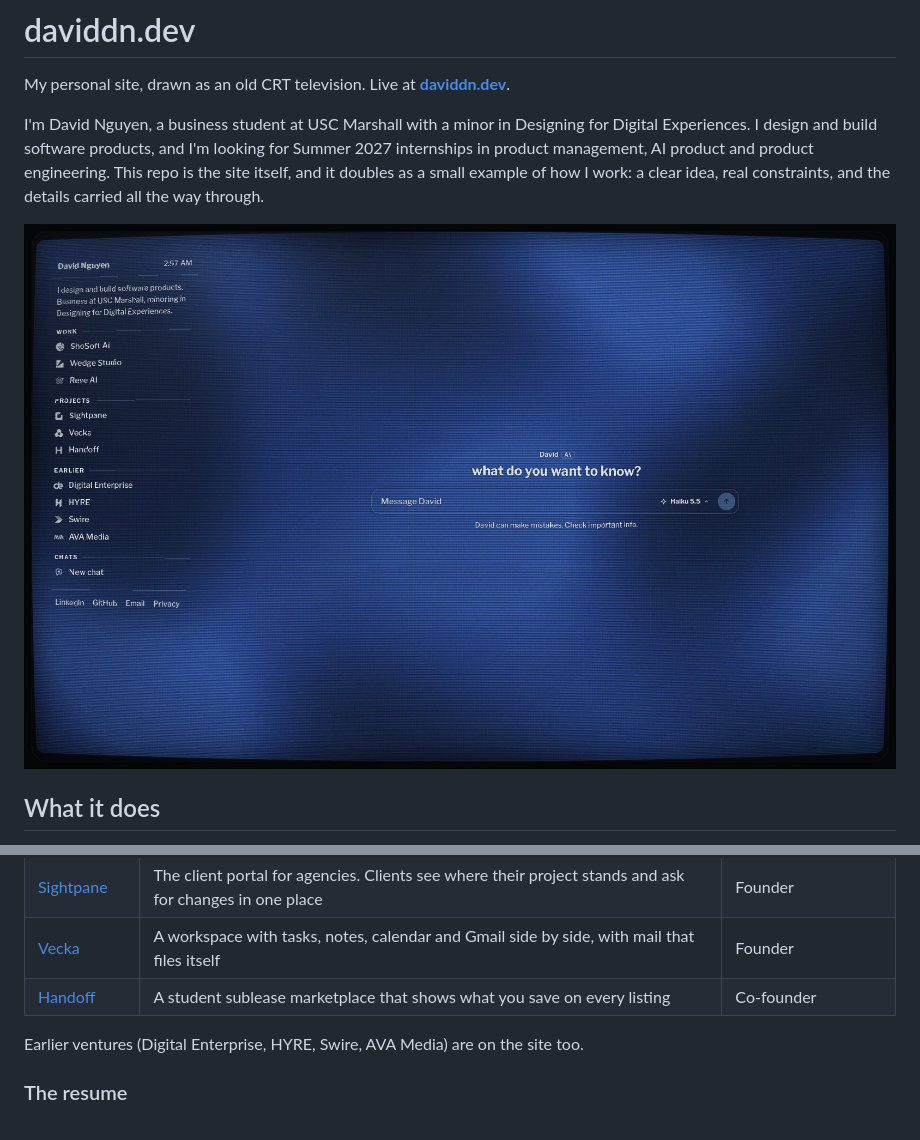
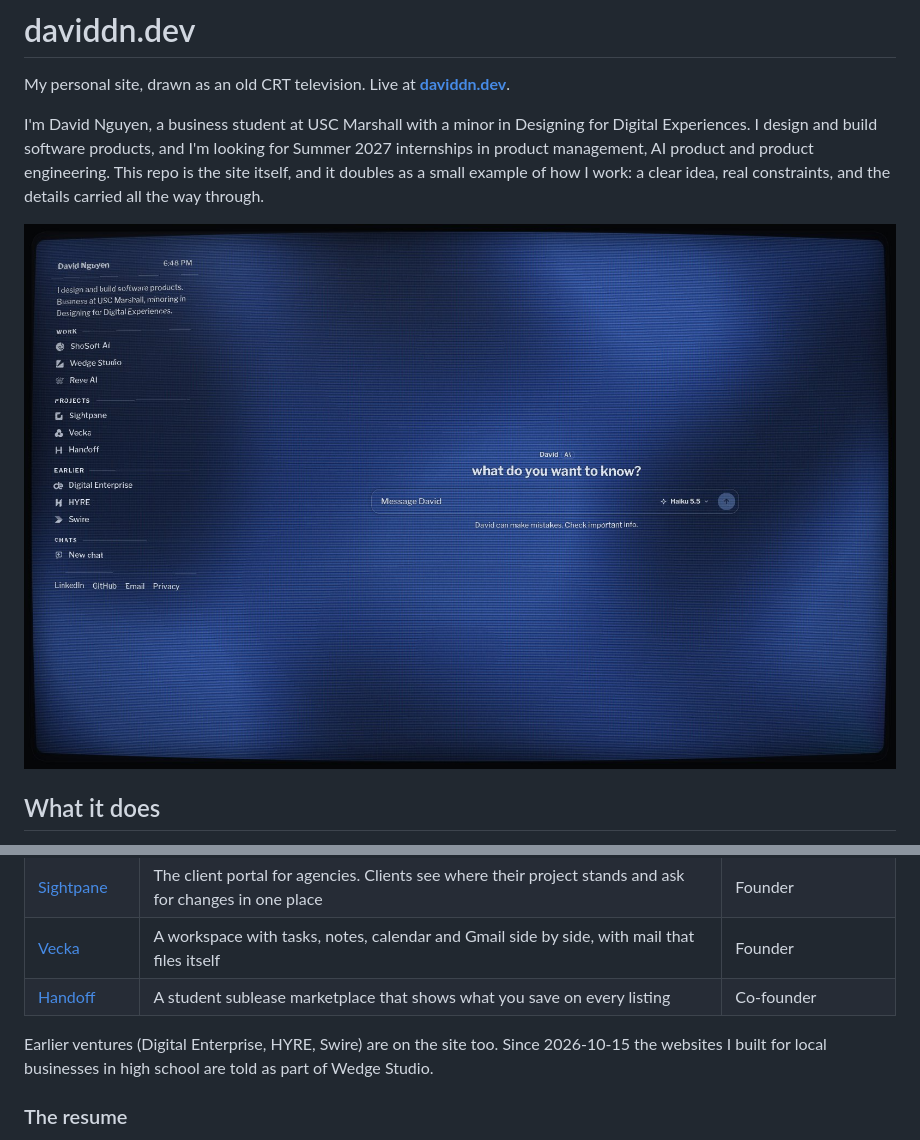
Before and after one commit to daviddn06/daviddnSite, a Markdown page: README.md, 2 parts joined by grey strips. GitHub-like rendering; pictures changed too: docs/screens/01-empty-dark.jpg.

```diff
--- a/README.md
+++ b/README.md
@@ -92,7 +92,7 @@ The site counts visits with my own script, not a third party. It keeps a random
 | [Vecka](https://daviddn.dev/projects/vecka/) | A workspace with tasks, notes, calendar and Gmail side by side, with mail that files itself | Founder |
 | [Handoff](https://daviddn.dev/projects/handoff/) | A student sublease marketplace that shows what you save on every listing | Co-founder |
 
-Earlier ventures (Digital Enterprise, HYRE, Swire, AVA Media) are on the site too.
+Earlier ventures (Digital Enterprise, HYRE, Swire) are on the site too. Since 2026-10-15 the websites I built for local businesses in high school are told as part of Wedge Studio.
 
 ### The resume
 
```
Also changed, not shown: docs/screens/01-empty-light.jpg, 8 other files.
